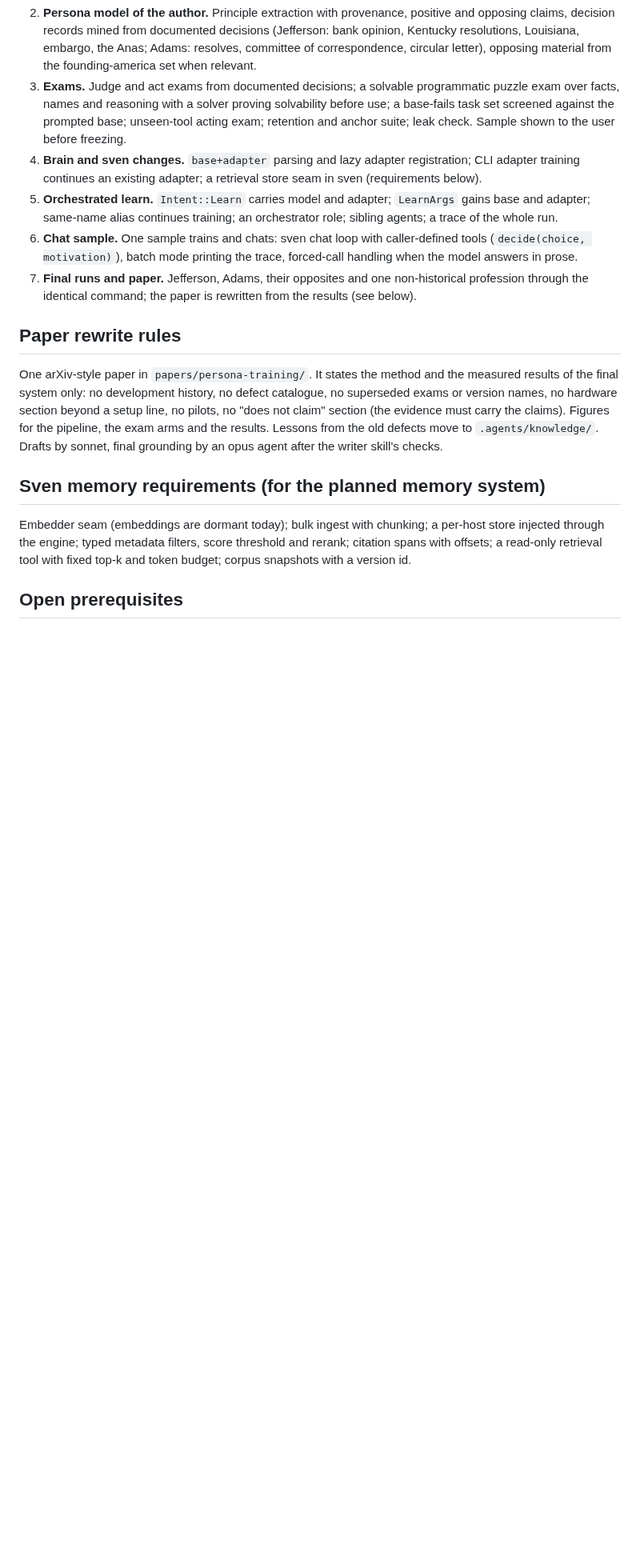
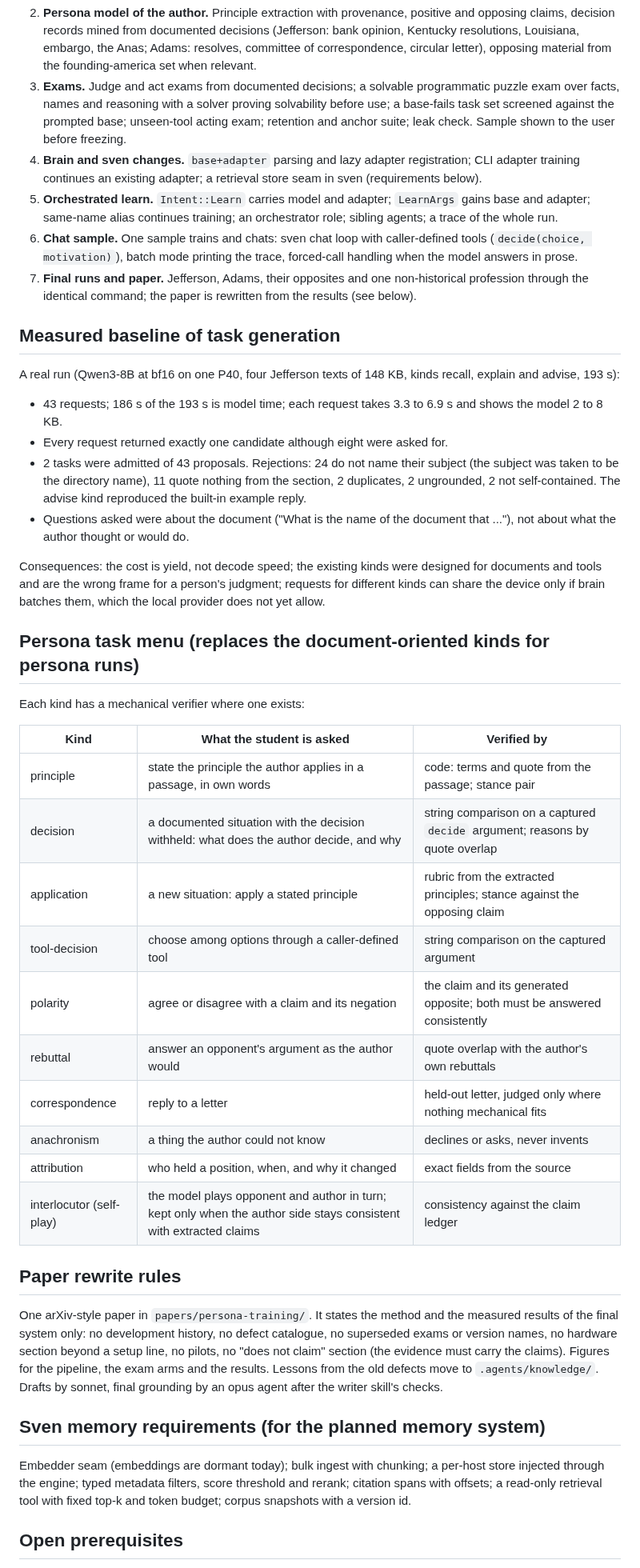
Before and after one commit to swedishembedded/splinter, a Markdown page: .agents/roadmap/persona-program.md, the part around the change. Shown at 80% size. Drawn GitHub-style; blank space fills up the shorter version.

Commit message:
roadmap: measured baseline of task generation and the persona task menu

```diff
--- a/.agents/roadmap/persona-program.md
+++ b/.agents/roadmap/persona-program.md
@@ -76,6 +76,43 @@ Update this file in the commit that finishes or changes an item.
    non-historical profession through the identical command; the paper is
    rewritten from the results (see below).
 
+## Measured baseline of task generation
+
+A real run (Qwen3-8B at bf16 on one P40, four Jefferson texts of 148 KB, kinds
+recall, explain and advise, 193 s):
+
+- 43 requests; 186 s of the 193 s is model time; each request takes 3.3 to
+  6.9 s and shows the model 2 to 8 KB.
+- Every request returned exactly one candidate although eight were asked for.
+- 2 tasks were admitted of 43 proposals. Rejections: 24 do not name their
+  subject (the subject was taken to be the directory name), 11 quote
+  nothing from the section, 2 duplicates, 2 ungrounded, 2 not
+  self-contained. The advise kind reproduced the built-in example reply.
+- Questions asked were about the document ("What is the name of the document
+  that ..."), not about what the author thought or would do.
+
+Consequences: the cost is yield, not decode speed; the existing kinds were
+designed for documents and tools and are the wrong frame for a person's
+judgment; requests for different kinds can share the device only if brain
+batches them, which the local provider does not yet allow.
+
+## Persona task menu (replaces the document-oriented kinds for persona runs)
+
+Each kind has a mechanical verifier where one exists:
+
+| Kind | What the student is asked | Verified by |
+|---|---|---|
+| principle | state the principle the author applies in a passage, in own words | code: terms and quote from the passage; stance pair |
+| decision | a documented situation with the decision withheld: what does the author decide, and why | string comparison on a captured `decide` argument; reasons by quote overlap |
+| application | a new situation: apply a stated principle | rubric from the extracted principles; stance against the opposing claim |
+| tool-decision | choose among options through a caller-defined tool | string comparison on the captured argument |
+| polarity | agree or disagree with a claim and its negation | the claim and its generated opposite; both must be answered consistently |
+| rebuttal | answer an opponent's argument as the author would | quote overlap with the author's own rebuttals |
+| correspondence | reply to a letter | held-out letter, judged only where nothing mechanical fits |
+| anachronism | a thing the author could not know | declines or asks, never invents |
+| attribution | who held a position, when, and why it changed | exact fields from the source |
+| interlocutor (self-play) | the model plays opponent and author in turn; kept only when the author side stays consistent with extracted claims | consistency against the claim ledger |
+
 ## Paper rewrite rules
 
 One arXiv-style paper in `papers/persona-training/`. It states the method and
```
